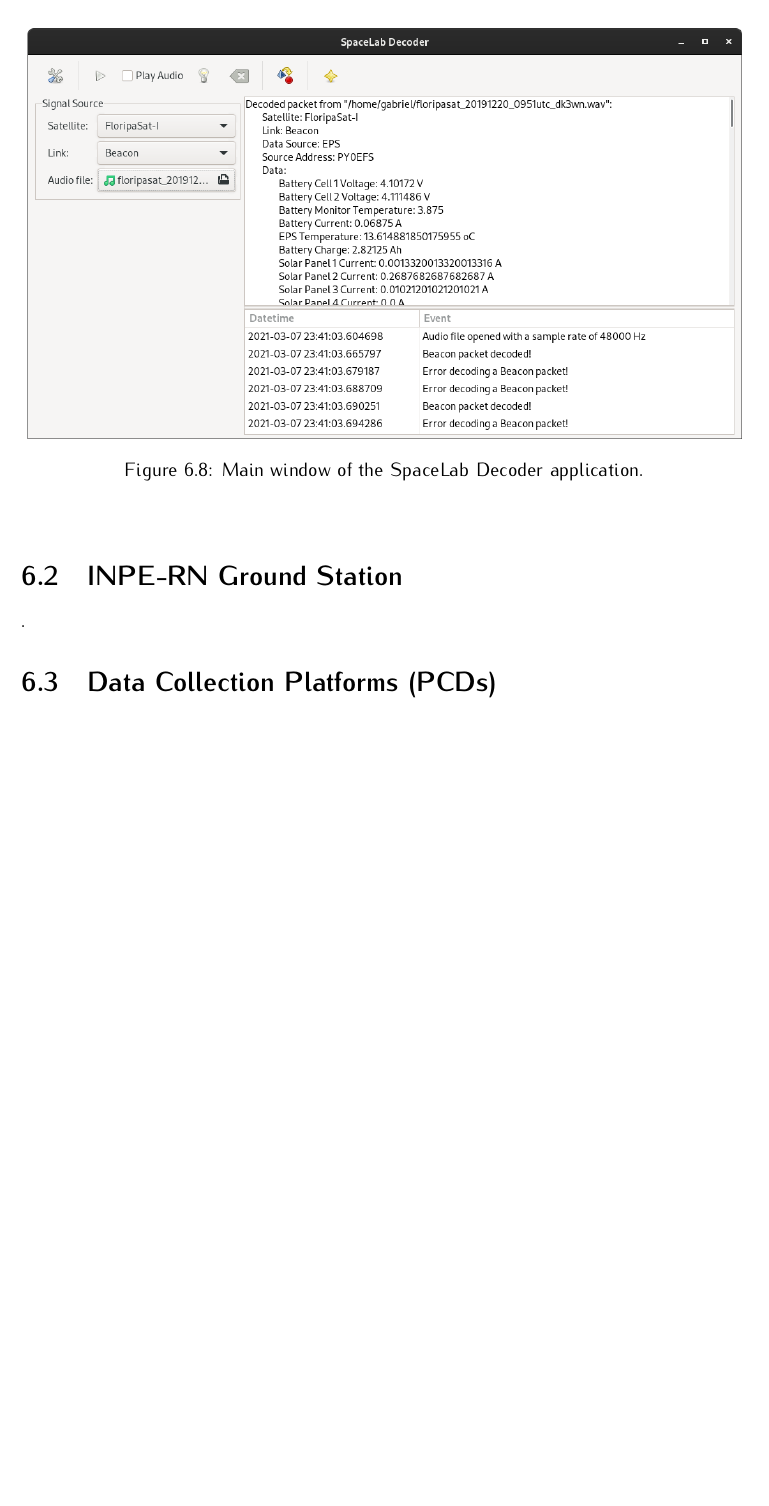
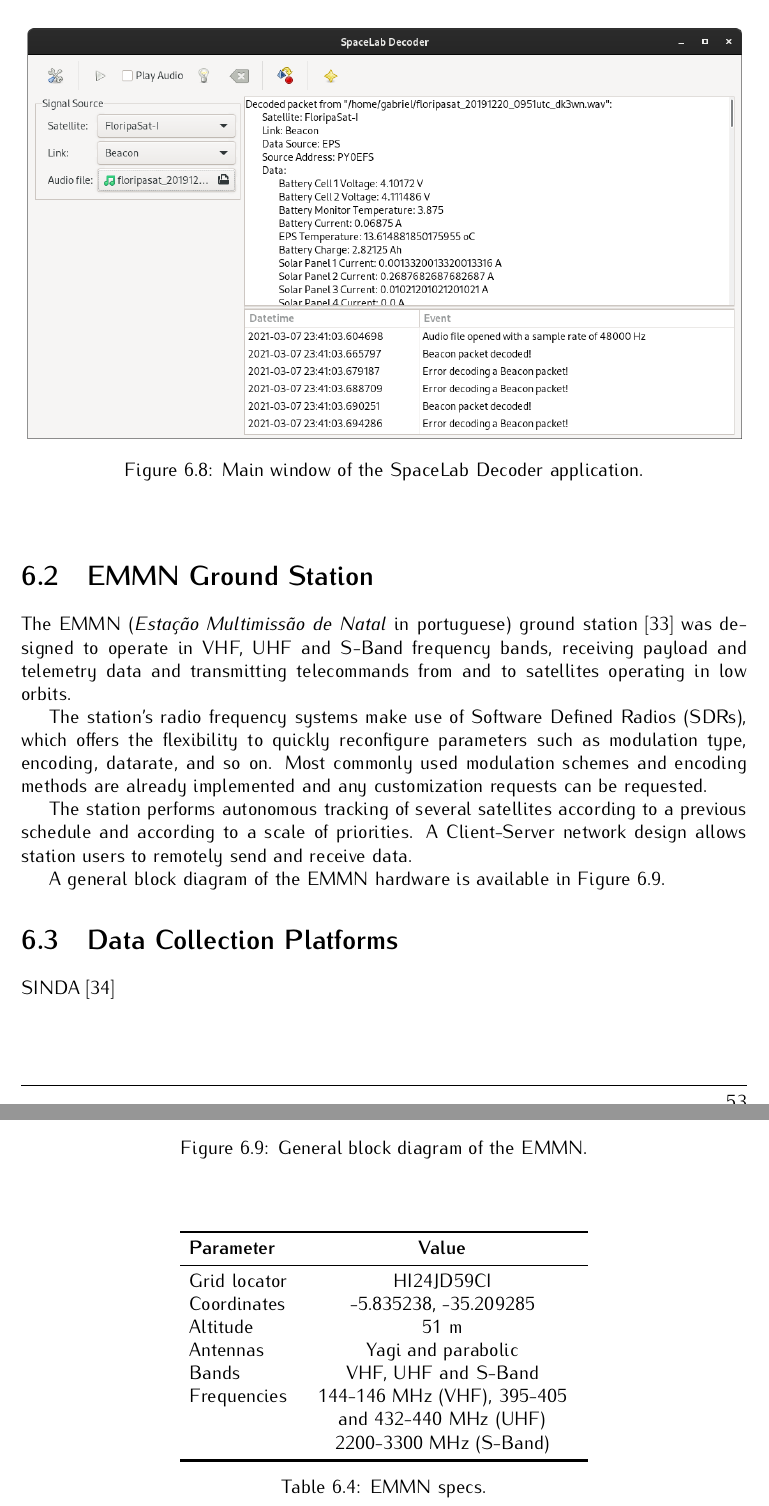
Before and after one commit to spacelab-ufsc/floripasat2-doc, a LaTeX thesis (main.tex, which reads chapters/ground_segment.tex): part of page 67 of 107 before the commit and two parts of pages 67 and 68 of 109 after it, the two joined at a grey line, cut so that both start at the same text, the shorter picture padded with empty space. Compiled offline with pdfLaTeX.

Commit message:
ground_segment: Initial content about the EMMN and the DCPs #30

```diff
--- a/chapters/ground_segment.tex
+++ b/chapters/ground_segment.tex
@@ -228,10 +226,36 @@
     \end{center}
 \end{figure}
 
-\section{INPE-RN Ground Station}
+\section{EMMN Ground Station}
 
-.
+The EMMN\nomenclature{\textbf{EMMN}}{\textit{Estação Mutlimissão de Natal.}} (\textit{Estação Multimissão de Natal} in portuguese) ground station \cite{emmn} was designed to operate in VHF, UHF and S-Band frequency bands, receiving payload and telemetry data and transmitting telecommands from and to satellites operating in low orbits.
 
-\section{Data Collection Platforms (PCDs)}
+The station's radio frequency systems make use of Software Defined Radios (SDRs), which offers the flexibility to quickly reconfigure parameters such as modulation type, encoding, datarate, and so on. Most commonly used modulation schemes and encoding methods are already implemented and any customization requests can be requested.
 
-.
+The station performs autonomous tracking of several satellites according to a previous schedule and according to a scale of priorities. A Client-Server network design allows station users to remotely send and receive data.
+
+A general block diagram of the EMMN hardware is available in \autoref{fig:emmn-bd}.
+
+\begin{figure}[!ht]
+    \begin{center}
+        \includegraphics[width=\textwidth]{figures/emmn-bd}
+        \caption{General block diagram of the EMMN.}
+        \label{fig:emmn-bd}
+    \end{center}
+\end{figure}
+
+\begin{table}[!h]
+    \centering
+    \begin{tabular}{lC{6cm}}
+        \toprule[1.5pt]
+        \textbf{Parameter} & \textbf{Value} \\
+        \midrule
+        Grid locator    & HI24JD59CI \\
+        Coordinates     & -5.835238, -35.209285 \\
+        Altitude        & 51 m \\
+        Antennas        & Yagi and parabolic \\
+        Bands           & VHF, UHF and S-Band\\
+        Frequencies     & 144-146 MHz (VHF), 395-405 and 432-440 MHz (UHF) 2200-3300 MHz (S-Band)\\
+        \bottomrule[1.5pt]
+    \end{tabular}
+    \caption{EMMN specs.}
@@ -237,0 +269,7 @@
+        \label{fig:emmn}
+    \end{center}
+\end{figure}
+
+\section{Data Collection Platforms}
+
+SINDA\nomenclature{\textbf{SINDA}}{\textit{Sistema Integrado de Dados Ambientais.}} \cite{sinda}
```
Also changed, not shown: appendices/edc_report.tex (+11 -0 lines), chapters/management.tex (+2 -4 lines), chapters/references.tex (+3 -3 lines), references/emmn.bib (added, +9 -0 lines), references/sinda.bib (added, +6 -0 lines), figures/emmn-bd.png (added), figures/inpe-emmn.jpg (added), figures/pcd-1.jpg (added), figures/pcd-2.jpg (added), figures/pcd-3.jpg (added), chapters/ground_segment.tex (25 more changed lines).
